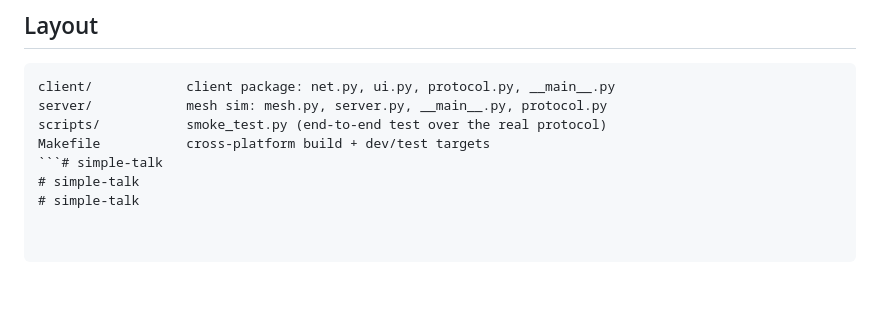
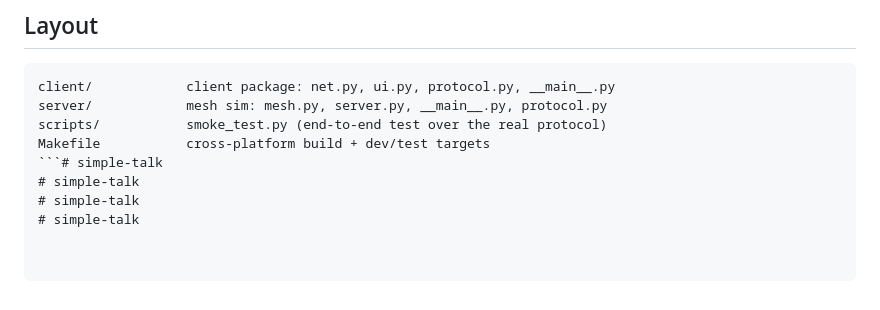
Before and after one commit to commodore64atAMHub/simple-talk, a Markdown page: README.md, the part around the change. GitHub-like rendering.

````diff
--- a/README.md
+++ b/README.md
@@ -116,3 +116,4 @@ Makefile           cross-platform build + dev/test targets
 ```# simple-talk
 # simple-talk
 # simple-talk
+# simple-talk
````
